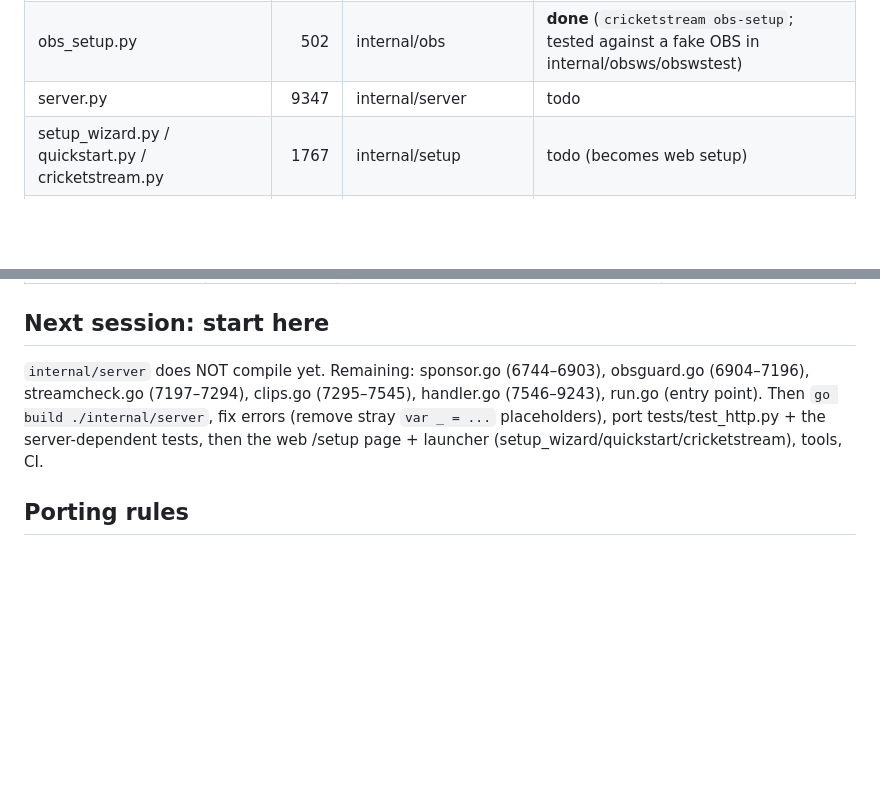
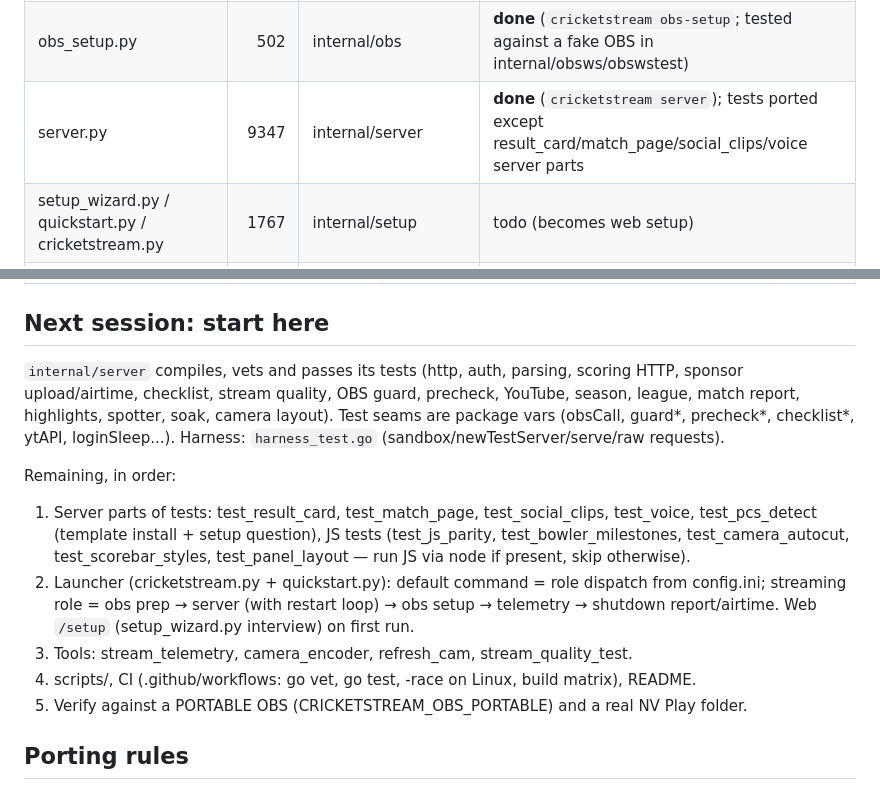
Before and after one commit to BridestoweBelstoneCC/Cricket-Live-Stream, a Markdown page: PORTING.md, 2 parts joined by grey strips. GitHub-like rendering; blank space fills up the shorter version.

```diff
--- a/PORTING.md
+++ b/PORTING.md
@@ -65,7 +65,7 @@ the machine, which is handy for differential tests against the original (`py -3
 | simulate_match.py | 332 | internal/simulate | **done** (`cricketstream simulate`; parser-consistency tests move to the feed parser) |
 | obs_prep.py | 997 | internal/obs | **done** (+ `CRICKETSTREAM_OBS_PORTABLE` safe test mode) |
 | obs_setup.py | 502 | internal/obs | **done** (`cricketstream obs-setup`; tested against a fake OBS in internal/obsws/obswstest) |
-| server.py | 9347 | internal/server | todo |
+| server.py | 9347 | internal/server | **done** (`cricketstream server`); tests ported except result_card/match_page/social_clips/voice server parts |
 | setup_wizard.py / quickstart.py / cricketstream.py | 1767 | internal/setup | todo (becomes web setup) |
 | stream_telemetry / camera_encoder / refresh_cam / stream_quality_test | 1092 | internal/tools | todo |
 | scripts/*.py | ~550 | scripts → Go tests / tools | todo |
@@ -127,11 +127,23 @@ Upstream line ranges refer to the pinned commit.
 
 ## Next session: start here
 
-`internal/server` does NOT compile yet. Remaining: sponsor.go (6744–6903), obsguard.go
-(6904–7196), streamcheck.go (7197–7294), clips.go (7295–7545), handler.go (7546–9243),
-run.go (entry point). Then `go build ./internal/server`, fix errors (remove stray
-`var _ = ...` placeholders), port tests/test_http.py + the server-dependent tests,
-then the web /setup page + launcher (setup_wizard/quickstart/cricketstream), tools, CI.
+`internal/server` compiles, vets and passes its tests (http, auth, parsing, scoring HTTP,
+sponsor upload/airtime, checklist, stream quality, OBS guard, precheck, YouTube, season,
+league, match report, highlights, spotter, soak, camera layout). Test seams are package
+vars (obsCall, guard*, precheck*, checklist*, ytAPI, loginSleep...). Harness:
+`harness_test.go` (sandbox/newTestServer/serve/raw requests).
+
+Remaining, in order:
+1. Server parts of tests: test_result_card, test_match_page, test_social_clips, test_voice,
+   test_pcs_detect (template install + setup question), JS tests (test_js_parity,
+   test_bowler_milestones, test_camera_autocut, test_scorebar_styles, test_panel_layout —
+   run JS via node if present, skip otherwise).
+2. Launcher (cricketstream.py + quickstart.py): default command = role dispatch from
+   config.ini; streaming role = obs prep → server (with restart loop) → obs setup →
+   telemetry → shutdown report/airtime. Web `/setup` (setup_wizard.py interview) on first run.
+3. Tools: stream_telemetry, camera_encoder, refresh_cam, stream_quality_test.
+4. scripts/, CI (.github/workflows: go vet, go test, -race on Linux, build matrix), README.
+5. Verify against a PORTABLE OBS (CRICKETSTREAM_OBS_PORTABLE) and a real NV Play folder.
 
 ## Porting rules
 
```
Also changed, not shown: other parts of PORTING.md (+31 -31 lines).
